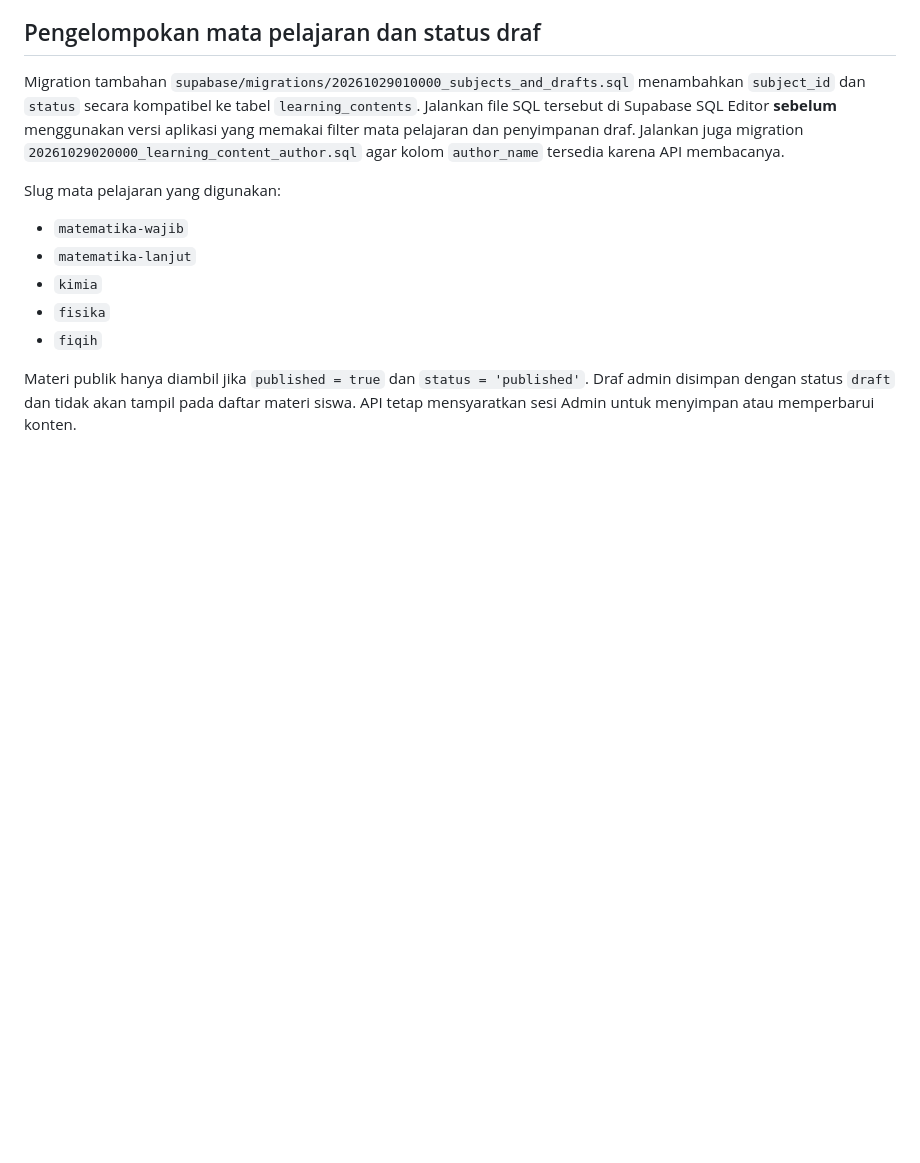
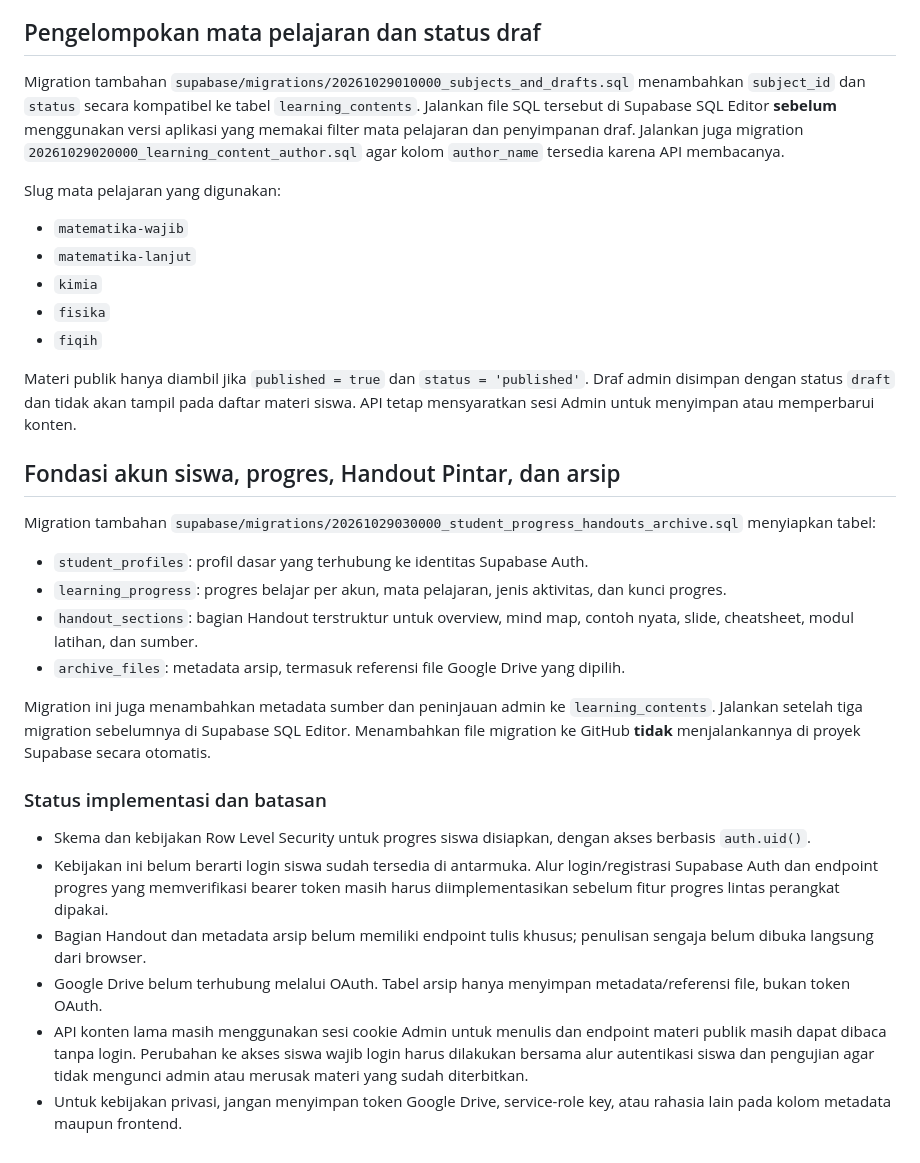
Before and after one commit to 2526ilhamramdhani-stack/Ruangnalar, a Markdown page: docs/ADMIN-AI-SETUP.md, the part around the change. Drawn GitHub-style; blank space fills up the shorter version.

Commit message:
Document student progress and handout schema setup

```diff
--- a/docs/ADMIN-AI-SETUP.md
+++ b/docs/ADMIN-AI-SETUP.md
@@ -72,3 +72,23 @@ Slug mata pelajaran yang digunakan:
 - `fiqih`
 
 Materi publik hanya diambil jika `published = true` dan `status = 'published'`. Draf admin disimpan dengan status `draft` dan tidak akan tampil pada daftar materi siswa. API tetap mensyaratkan sesi Admin untuk menyimpan atau memperbarui konten.
+
+
+## Fondasi akun siswa, progres, Handout Pintar, dan arsip
+
+Migration tambahan `supabase/migrations/20261029030000_student_progress_handouts_archive.sql` menyiapkan tabel:
+- `student_profiles`: profil dasar yang terhubung ke identitas Supabase Auth.
+- `learning_progress`: progres belajar per akun, mata pelajaran, jenis aktivitas, dan kunci progres.
+- `handout_sections`: bagian Handout terstruktur untuk overview, mind map, contoh nyata, slide, cheatsheet, modul latihan, dan sumber.
+- `archive_files`: metadata arsip, termasuk referensi file Google Drive yang dipilih.
+
+Migration ini juga menambahkan metadata sumber dan peninjauan admin ke `learning_contents`. Jalankan setelah tiga migration sebelumnya di Supabase SQL Editor. Menambahkan file migration ke GitHub **tidak** menjalankannya di proyek Supabase secara otomatis.
+
+### Status implementasi dan batasan
+
+- Skema dan kebijakan Row Level Security untuk progres siswa disiapkan, dengan akses berbasis `auth.uid()`.
+- Kebijakan ini belum berarti login siswa sudah tersedia di antarmuka. Alur login/registrasi Supabase Auth dan endpoint progres yang memverifikasi bearer token masih harus diimplementasikan sebelum fitur progres lintas perangkat dipakai.
+- Bagian Handout dan metadata arsip belum memiliki endpoint tulis khusus; penulisan sengaja belum dibuka langsung dari browser.
+- Google Drive belum terhubung melalui OAuth. Tabel arsip hanya menyimpan metadata/referensi file, bukan token OAuth.
+- API konten lama masih menggunakan sesi cookie Admin untuk menulis dan endpoint materi publik masih dapat dibaca tanpa login. Perubahan ke akses siswa wajib login harus dilakukan bersama alur autentikasi siswa dan pengujian agar tidak mengunci admin atau merusak materi yang sudah diterbitkan.
+- Untuk kebijakan privasi, jangan menyimpan token Google Drive, service-role key, atau rahasia lain pada kolom metadata maupun frontend.
```
